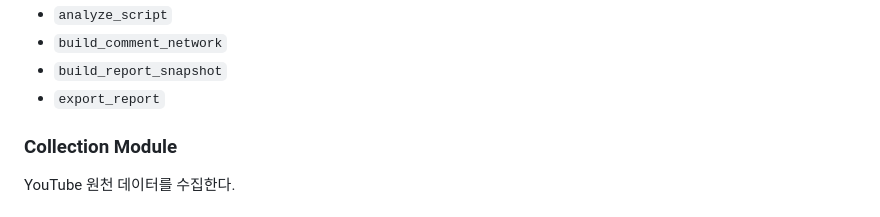
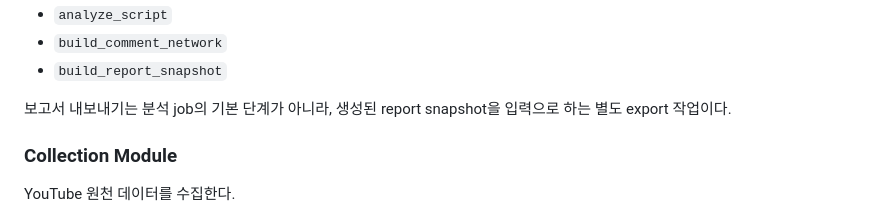
Before and after one commit to JaehnK/Hate-Speech-RAG-Service, a Markdown page: docs/02_hld.md, the part around one of its changes. Drawn GitHub-style.

Commit message:
docs: align hld export boundary

```diff
--- a/docs/02_hld.md
+++ b/docs/02_hld.md
@@ -161,7 +161,8 @@ job 생성, 단계 전이, 재시도 가능 여부 판단을 담당한다.
 - `analyze_script`
 - `build_comment_network`
 - `build_report_snapshot`
-- `export_report`
+
+보고서 내보내기는 분석 job의 기본 단계가 아니라, 생성된 report snapshot을 입력으로 하는 별도 export 작업이다.
 
 ### Collection Module
 
```
Also changed, not shown: other parts of docs/02_hld.md (+2 -2 lines).
